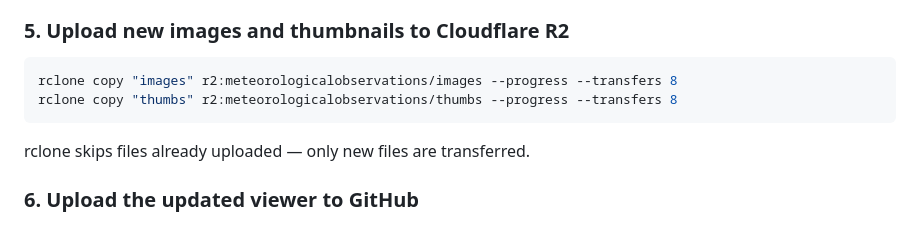
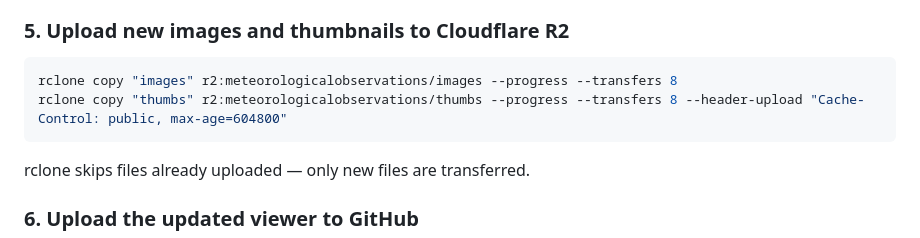
Before and after one commit to markleyboyer/microfilm-archive, a Markdown page: UPDATING.md, the part around the change. GitHub-like rendering.

Commit message:
Add Cache-Control header to rclone thumb upload command

````diff
--- a/UPDATING.md
+++ b/UPDATING.md
@@ -62,7 +62,7 @@ This creates 300px JPEG thumbnails in the `thumbs\` folder. Skips files already
 
 ```powershell
 rclone copy "images" r2:meteorologicalobservations/images --progress --transfers 8
-rclone copy "thumbs" r2:meteorologicalobservations/thumbs --progress --transfers 8
+rclone copy "thumbs" r2:meteorologicalobservations/thumbs --progress --transfers 8 --header-upload "Cache-Control: public, max-age=604800"
 ```
 
 rclone skips files already uploaded — only new files are transferred.
````
